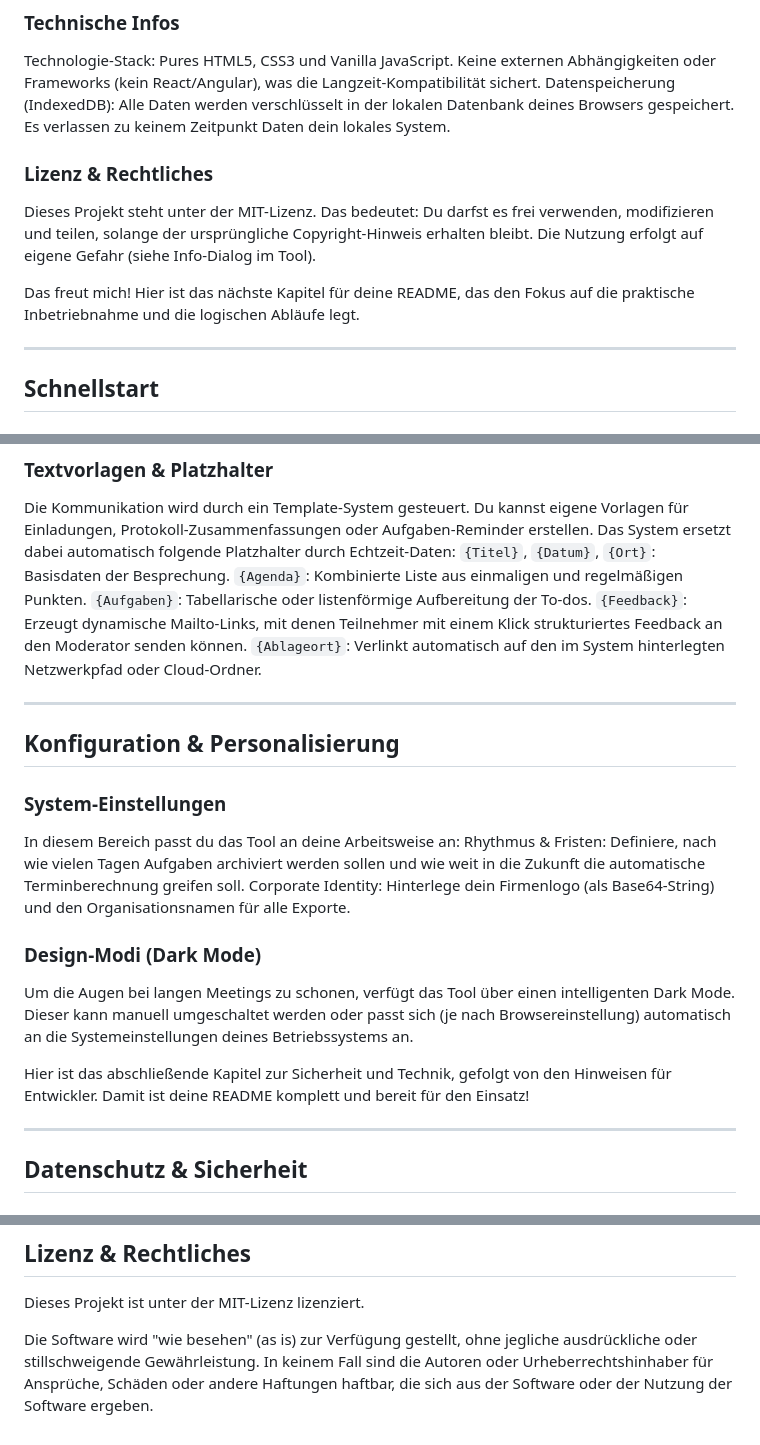
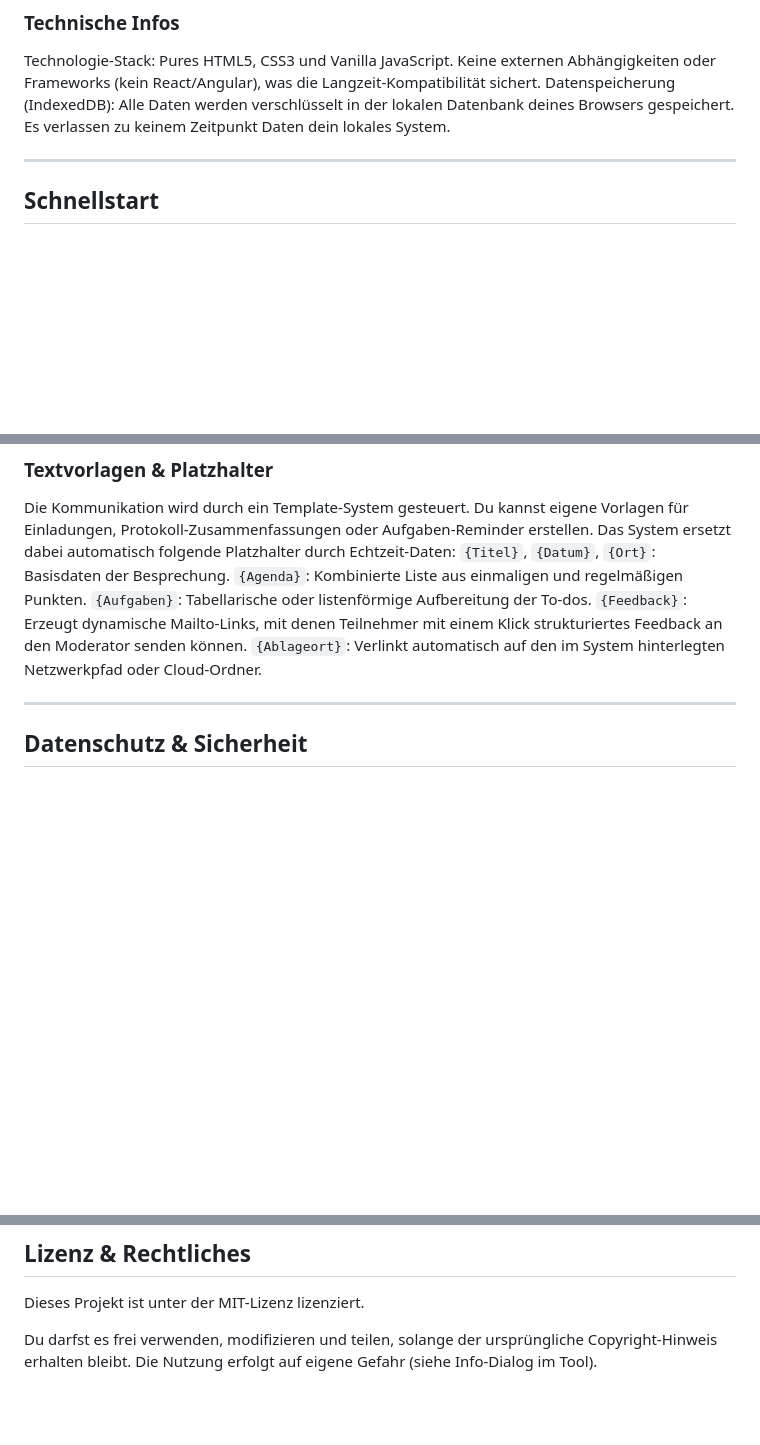
Before and after one commit to ronswerkzeugschmiede/Meetingtool, a Markdown page: readme.md, 3 parts joined by grey strips. GitHub-like rendering; blank space fills up the shorter version.

Commit message:
removed double mentions

```diff
--- a/readme.md
+++ b/readme.md
@@ -36,11 +36,6 @@ Das Tool ist in vier logische Phasen unterteilt, die den Nutzer intuitiv durch d
 ### Technische Infos
  Technologie-Stack: Pures HTML5, CSS3 und Vanilla JavaScript. Keine externen Abhängigkeiten oder Frameworks (kein React/Angular), was die Langzeit-Kompatibilität sichert.
  Datenspeicherung (IndexedDB): Alle Daten werden verschlüsselt in der lokalen Datenbank deines Browsers gespeichert. Es verlassen zu keinem Zeitpunkt Daten dein lokales System.
-
-### Lizenz & Rechtliches
-Dieses Projekt steht unter der MIT-Lizenz. Das bedeutet: Du darfst es frei verwenden, modifizieren und teilen, solange der ursprüngliche Copyright-Hinweis erhalten bleibt. Die Nutzung erfolgt auf eigene Gefahr (siehe Info-Dialog im Tool).
-
-Das freut mich! Hier ist das nächste Kapitel für deine README, das den Fokus auf die praktische Inbetriebnahme und die logischen Abläufe legt.
 
 ---
 ## Schnellstart
@@ -99,19 +92,6 @@ Die Kommunikation wird durch ein Template-System gesteuert. Du kannst eigene Vor
  `{Aufgaben}`: Tabellarische oder listenförmige Aufbereitung der To-dos.
  `{Feedback}`: Erzeugt dynamische Mailto-Links, mit denen Teilnehmer mit einem Klick strukturiertes Feedback an den Moderator senden können.
  `{Ablageort}`: Verlinkt automatisch auf den im System hinterlegten Netzwerkpfad oder Cloud-Ordner.
-
----
-## Konfiguration & Personalisierung
-
-### System-Einstellungen
-In diesem Bereich passt du das Tool an deine Arbeitsweise an:
- Rhythmus & Fristen: Definiere, nach wie vielen Tagen Aufgaben archiviert werden sollen und wie weit in die Zukunft die automatische Terminberechnung greifen soll.
- Corporate Identity: Hinterlege dein Firmenlogo (als Base64-String) und den Organisationsnamen für alle Exporte.
-
-### Design-Modi (Dark Mode)
-Um die Augen bei langen Meetings zu schonen, verfügt das Tool über einen intelligenten Dark Mode. Dieser kann manuell umgeschaltet werden oder passt sich (je nach Browsereinstellung) automatisch an die Systemeinstellungen deines Betriebssystems an.
-
-Hier ist das abschließende Kapitel zur Sicherheit und Technik, gefolgt von den Hinweisen für Entwickler. Damit ist deine README komplett und bereit für den Einsatz!
 
 ---
 ## Datenschutz & Sicherheit
@@ -144,4 +124,4 @@ Die Keyword-Erkennung in der Texteingabe reagiert aktuell auf folgende Begriffe
 
 Dieses Projekt ist unter der MIT-Lizenz lizenziert.
 
-Die Software wird "wie besehen" (as is) zur Verfügung gestellt, ohne jegliche ausdrückliche oder stillschweigende Gewährleistung. In keinem Fall sind die Autoren oder Urheberrechtshinhaber für Ansprüche, Schäden oder andere Haftungen haftbar, die sich aus der Software oder der Nutzung der Software ergeben.
+Du darfst es frei verwenden, modifizieren und teilen, solange der ursprüngliche Copyright-Hinweis erhalten bleibt. Die Nutzung erfolgt auf eigene Gefahr (siehe Info-Dialog im Tool).
```
Also changed, not shown: other parts of readme.md (+0 -2 lines).
